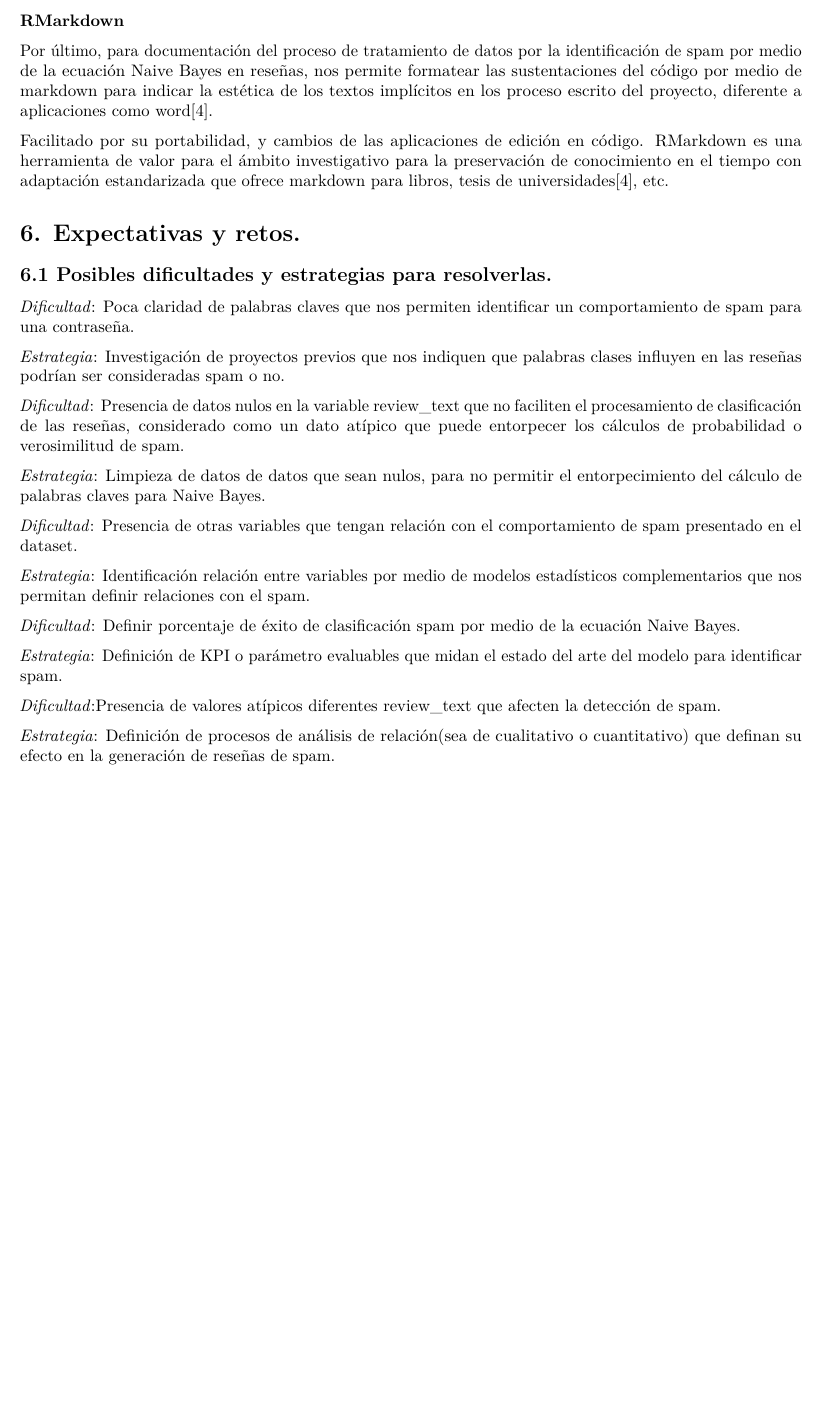
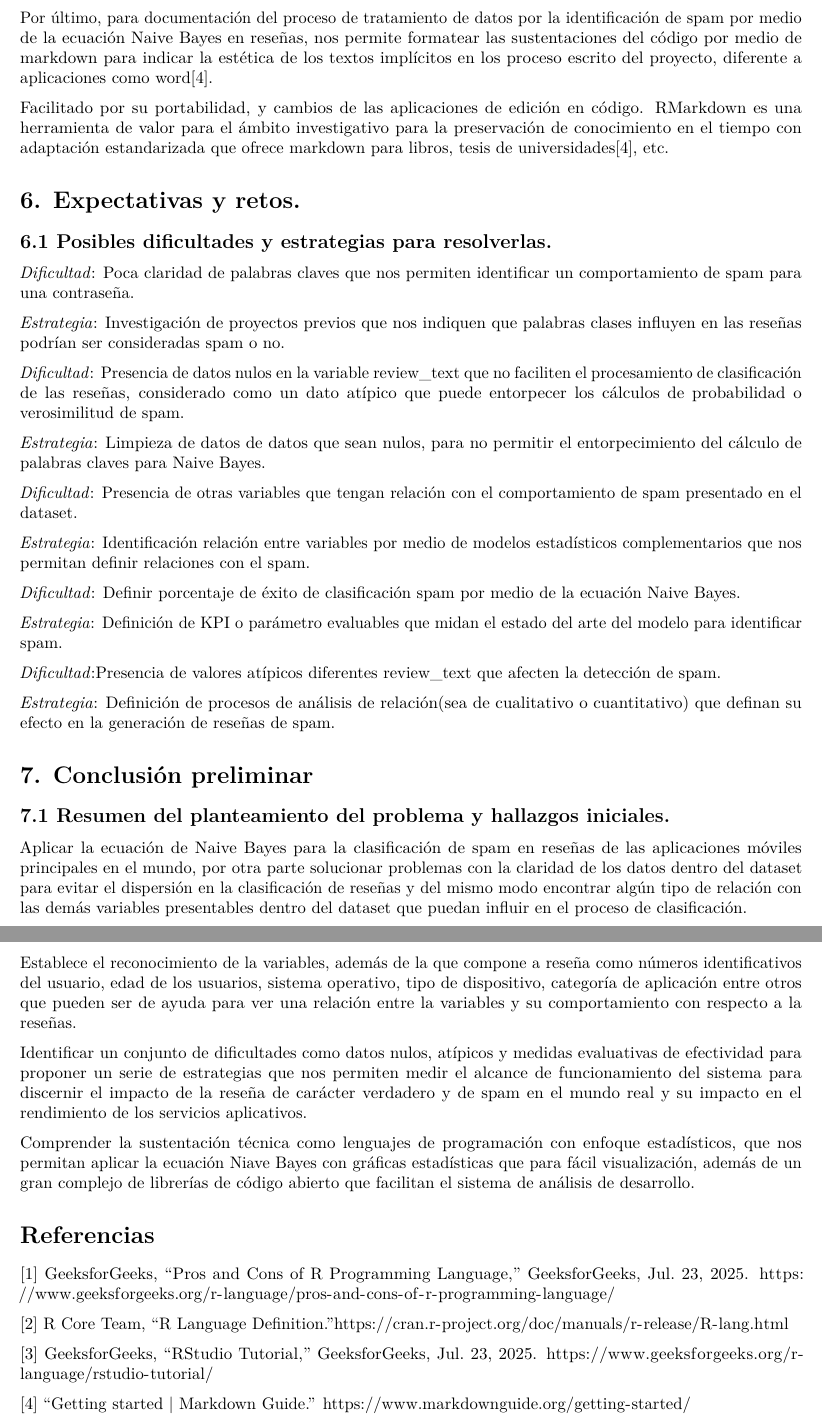
Before and after one commit to KaleosAsc/R-Project-Data, an R Markdown document (projectDocument.Rmd): part of page 3 of 3 before the commit and two parts of pages 3 and 4 of 4 after it, the two joined at a grey line, cut at the place of the change, the shorter picture padded with empty space. Rendered offline with R 4.5, knitr and Pandoc, then LaTeX, with nearby package versions; some code elsewhere in the file could not run offline.

Commit message:
feat(documentFinal): Addition of conclusions and pages references

```diff
--- a/projectDocument.Rmd
+++ b/projectDocument.Rmd
@@ -131,3 +130,26 @@ Facilitado por su portabilidad, y cambios de las aplicaciones  de edición en c
 *Dificultad*:Presencia de valores atípicos diferentes review_text que afecten la detección de spam.
 
 *Estrategia*: Definición de procesos de análisis de relación(sea de cualitativo o cuantitativo) que definan su efecto en la generación de reseñas de spam.
+
+# 7. Conclusión preliminar
+
+## 7.1  Resumen del planteamiento del problema y hallazgos iniciales.
+
+Aplicar la ecuación de Naive Bayes para la clasificación de spam en reseñas de las aplicaciones móviles principales en el mundo, por otra parte solucionar problemas con la claridad de los datos dentro del dataset para evitar el dispersión en la clasificación de reseñas y del mismo modo encontrar algún tipo de relación con las demás variables presentables dentro del dataset que puedan influir en el proceso de clasificación.
+
+Establece el reconocimiento de la variables, además de la que compone a reseña como números identificativos del usuario, edad de los usuarios, sistema operativo, tipo de dispositivo, categoría de aplicación entre otros que pueden ser de ayuda para ver una relación entre la variables y su comportamiento con respecto a la reseñas.
+
+Identificar un conjunto de dificultades como datos nulos, atípicos y medidas evaluativas de efectividad para proponer un serie de estrategias que nos permiten medir el alcance de funcionamiento del sistema para discernir el impacto de la reseña de carácter verdadero y de spam en el mundo real y su impacto en el rendimiento de los servicios aplicativos.
+
+Comprender la sustentación técnica como lenguajes de programación con enfoque estadísticos, que nos permitan aplicar la ecuación Niave Bayes con gráficas estadísticas que para fácil visualización, además de un gran complejo de librerías de código abierto que facilitan el sistema de análisis de desarrollo.
+
+
+# Referencias
+
+[1] GeeksforGeeks, “Pros and Cons of R Programming Language,” GeeksforGeeks, Jul. 23, 2025. https://www.geeksforgeeks.org/r-language/pros-and-cons-of-r-programming-language/
+
+[2] R Core Team, “R Language Definition.”https://cran.r-project.org/doc/manuals/r-release/R-lang.html
+
+[3] GeeksforGeeks, “RStudio Tutorial,” GeeksforGeeks, Jul. 23, 2025. https://www.geeksforgeeks.org/r-language/rstudio-tutorial/
+
+[4] “Getting started | Markdown Guide.” https://www.markdownguide.org/getting-started/
```
Also changed, not shown: projectDocument.pdf, projectDocument.Rmd (13 more changed lines).
